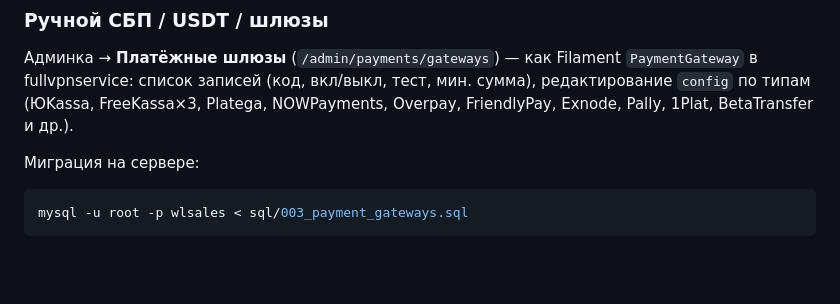
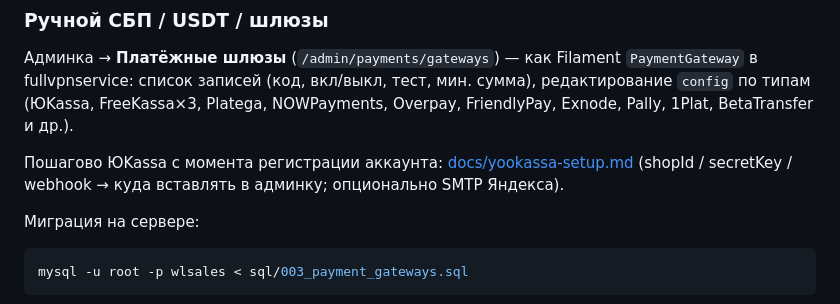
Before and after one commit to alexevil1979/wlsales, a Markdown page: README.md, the part around the change. Drawn GitHub-style; blank space fills up the shorter version.

Commit message:
Add YooKassa setup guide from registration to admin fields.
Co-authored-by: Cursor <cursoragent@cursor.com>

````diff
--- a/README.md
+++ b/README.md
@@ -99,6 +99,8 @@ GET https://wlsales.1tlt.ru/cron?token=YOUR_APP_KEY
 Админка → **Платёжные шлюзы** (`/admin/payments/gateways`) — как Filament `PaymentGateway` в fullvpnservice:
 список записей (код, вкл/выкл, тест, мин. сумма), редактирование `config` по типам (ЮKassa, FreeKassa×3, Platega, NOWPayments, Overpay, FriendlyPay, Exnode, Pally, 1Plat, BetaTransfer и др.).
 
+Пошагово ЮKassa с момента регистрации аккаунта: [docs/yookassa-setup.md](docs/yookassa-setup.md) (shopId / secretKey / webhook → куда вставлять в админку; опционально SMTP Яндекса).
+
 Миграция на сервере:
 
 ```bash
````
Also changed, not shown: docs/yookassa-setup.md (added, +179 -0 lines).
